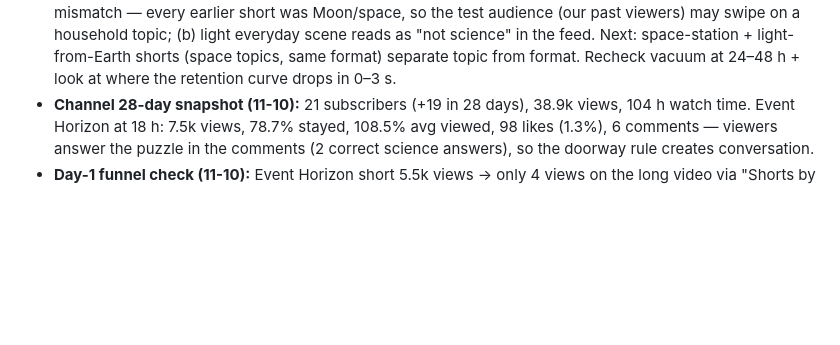
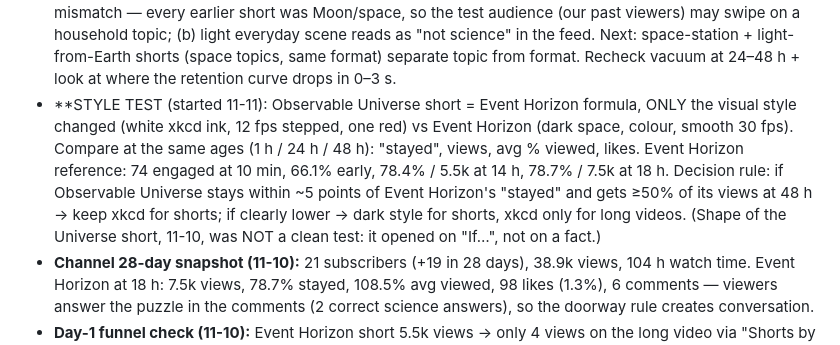
Before and after one commit to zalmootmurad7-maker/raeed-, a Markdown page: analytics/LOG.md, the part around the change. Drawn GitHub-style; blank space fills up the shorter version.

Commit message:
LOG: style test plan (xkcd vs dark) with the Observable Universe short
Co-Authored-By: Claude Opus 5.5 <noreply@anthropic.com>
Claude-Session: https://claude.ai/code/session_01QZBGd8qH4EfV1MNE2nHfnB

```diff
--- a/analytics/LOG.md
+++ b/analytics/LOG.md
@@ -65,6 +65,12 @@ Likes on long videos: ~0. "Hype": 0 everywhere.
   short was Moon/space, so the test audience (our past viewers) may swipe on a household topic; (b) light everyday
   scene reads as "not science" in the feed. Next: space-station + light-from-Earth shorts (space topics, same format)
   separate topic from format. Recheck vacuum at 24–48 h + look at where the retention curve drops in 0–3 s.
+- **STYLE TEST (started 11-11): Observable Universe short = Event Horizon formula, ONLY the visual style changed (white xkcd ink,
+  12 fps stepped, one red) vs Event Horizon (dark space, colour, smooth 30 fps). Compare at the same ages (1 h / 24 h / 48 h):
+  "stayed", views, avg % viewed, likes. Event Horizon reference: 74 engaged at 10 min, 66.1% early, 78.4% / 5.5k at 14 h,
+  78.7% / 7.5k at 18 h. Decision rule: if Observable Universe stays within ~5 points of Event Horizon's "stayed" and gets
+  ≥50% of its views at 48 h → keep xkcd for shorts; if clearly lower → dark style for shorts, xkcd only for long videos.
+  (Shape of the Universe short, 11-10, was NOT a clean test: it opened on "If…", not on a fact.)
 - **Channel 28-day snapshot (11-10):** 21 subscribers (+19 in 28 days), 38.9k views, 104 h watch time. Event Horizon at 18 h:
   7.5k views, 78.7% stayed, 108.5% avg viewed, 98 likes (1.3%), 6 comments — viewers answer the puzzle in the comments
   (2 correct science answers), so the doorway rule creates conversation.
```
